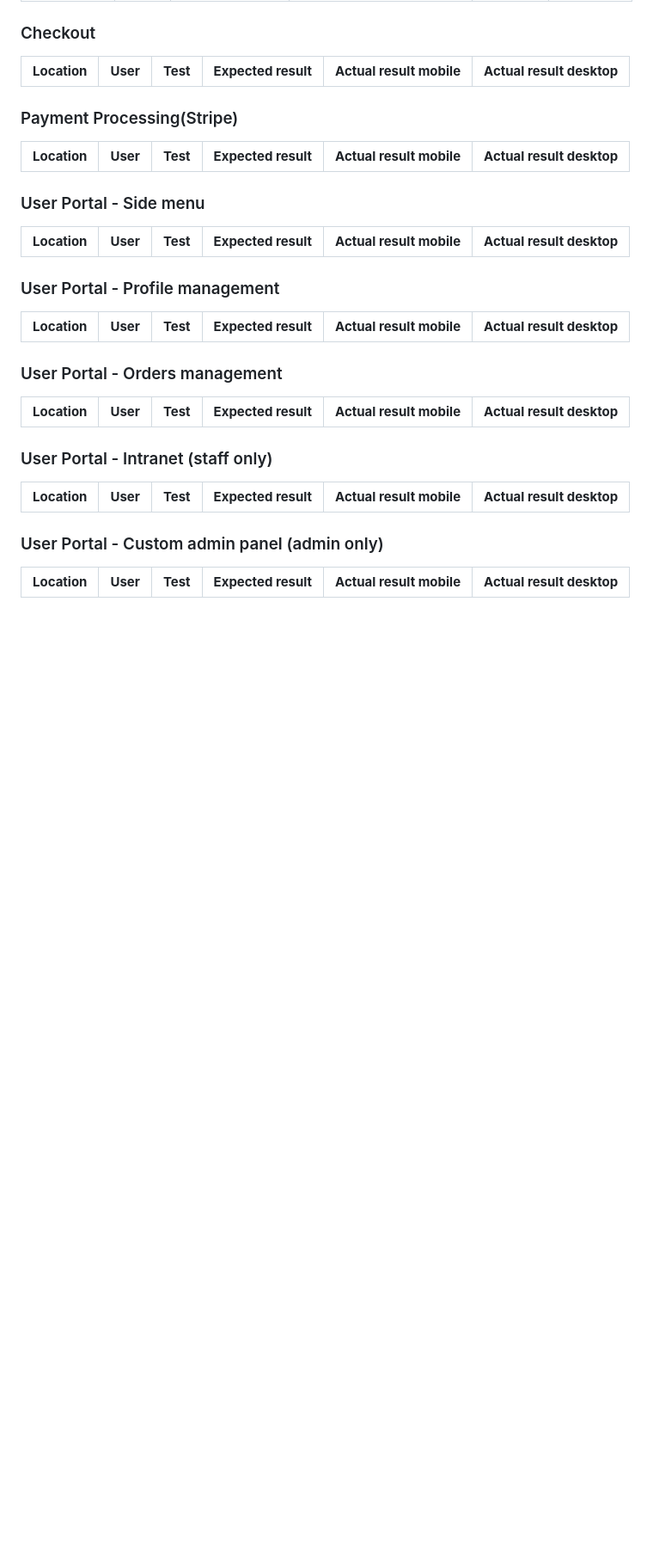
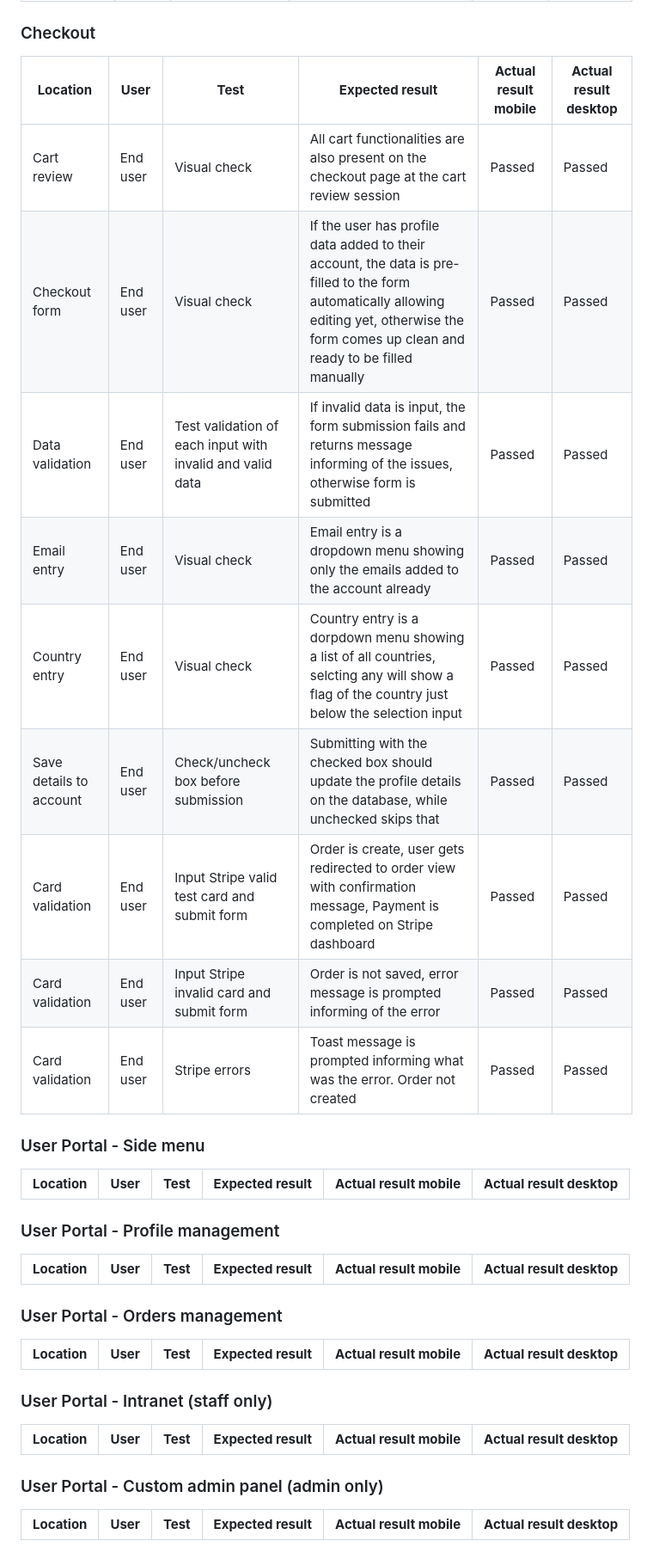
Before and after one commit to catapam/coffe-hub, a Markdown page: README.md, the part around the change. Shown: that part at 86% size. GitHub-like rendering; blank space fills up the shorter version.

Commit message:
Test and document results on README file: Checkout

```diff
--- a/README.md
+++ b/README.md
@@ -947,14 +947,20 @@ $ git clone https://github.com/YOUR-USERNAME/YOUR-REPOSITORY
 ### Checkout
 | **Location** | **User** | **Test** | **Expected result** | **Actual result mobile** | **Actual result desktop** |
 |--------------|----------|----------|---------------------|--------------------------|---------------------------|
-
-### Payment Processing(Stripe)
-| **Location** | **User** | **Test** | **Expected result** | **Actual result mobile** | **Actual result desktop** |
-|--------------|----------|----------|---------------------|--------------------------|---------------------------|
+| Cart review | End user | Visual check | All cart functionalities are also present on the checkout page at the cart review session | Passed | Passed |
+| Checkout form | End user | Visual check | If the user has profile data added to their account, the data is pre-filled to the form automatically allowing editing yet, otherwise the form comes up clean and ready to be filled manually | Passed | Passed |
+| Data validation | End user | Test validation of each input with invalid and valid data | If invalid data is input, the form submission fails and returns message informing of the issues, otherwise form is submitted | Passed | Passed |
+| Email entry | End user | Visual check | Email entry is a dropdown menu showing only the emails added to the account already | Passed | Passed |
+| Country entry | End user | Visual check | Country entry is a dorpdown menu showing a list of all countries, selcting any will show a flag of the country just below the selection input | Passed | Passed |
+| Save details to account | End user | Check/uncheck box before submission | Submitting with the checked box should update the profile details on the database, while unchecked skips that | Passed | Passed |
+| Card validation | End user | Input Stripe valid test card and submit form | Order is create, user gets redirected to order view with confirmation message, Payment is completed on Stripe dashboard | Passed | Passed |
+| Card validation | End user | Input Stripe invalid card and submit form | Order is not saved, error message is prompted informing of the error | Passed | Passed |
+| Card validation | End user | Stripe errors | Toast message is prompted informing what was the error. Order not created | Passed | Passed |
 
 ### User Portal - Side menu
 | **Location** | **User** | **Test** | **Expected result** | **Actual result mobile** | **Actual result desktop** |
 |--------------|----------|----------|---------------------|--------------------------|---------------------------|
+
 
 ### User Portal - Profile management
 | **Location** | **User** | **Test** | **Expected result** | **Actual result mobile** | **Actual result desktop** |
```
